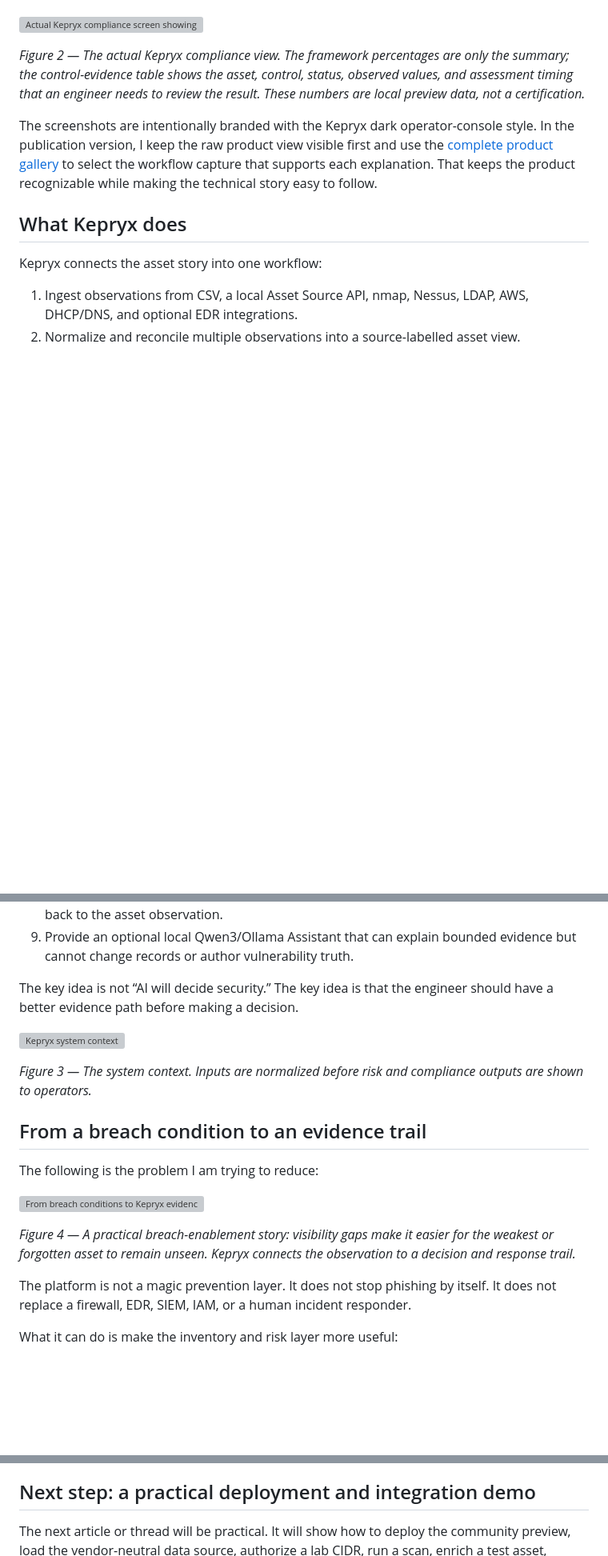
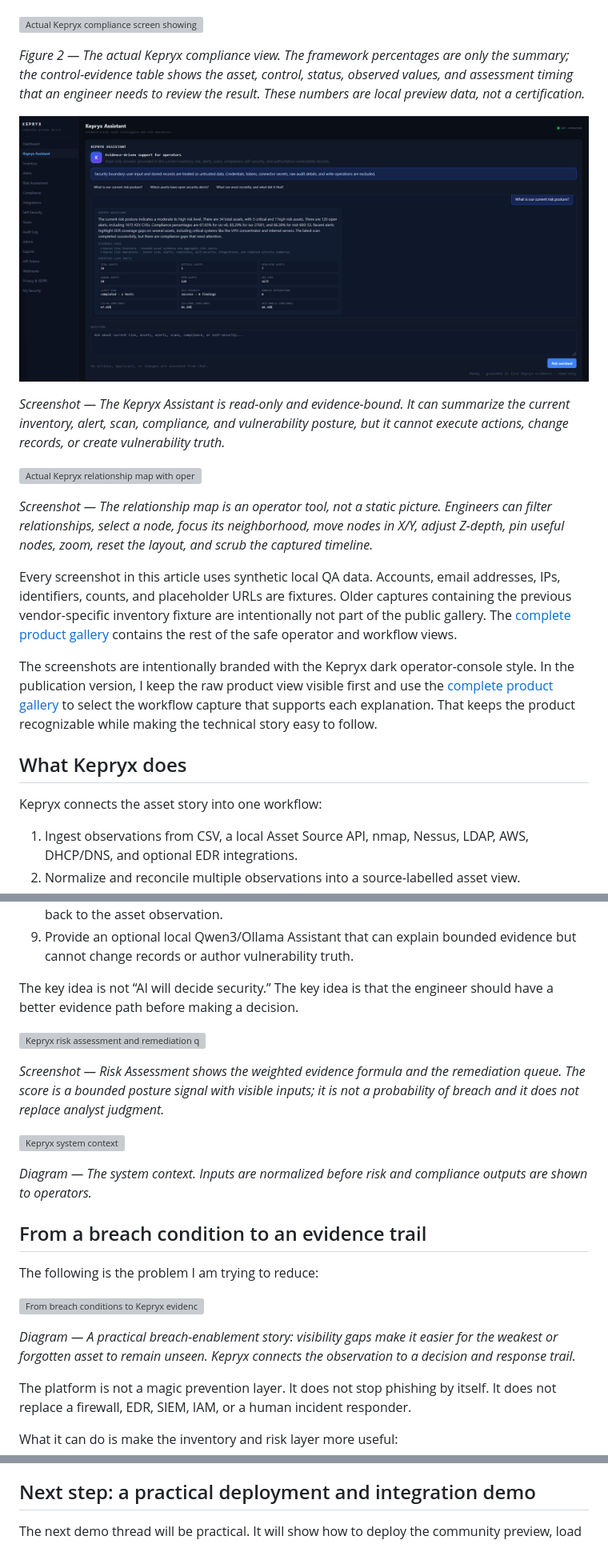
Before and after one commit to AhmadAlmallah/kepryx, a Markdown page: docs/PUBLICATION/KEPRYX-MEDIUM-ARTICLE.md, 3 parts joined by grey strips. Shown at 80% size. Drawn GitHub-style; blank space fills up the shorter version; grey boxes are pictures that could not be loaded.

Commit message:
docs: prepare Medium preview article

```diff
--- a/docs/PUBLICATION/KEPRYX-MEDIUM-ARTICLE.md
+++ b/docs/PUBLICATION/KEPRYX-MEDIUM-ARTICLE.md
@@ -79,6 +79,23 @@ audit activity in one place. This capture shows 34 assets, 5 critical assets, 7
 control-evidence table shows the asset, control, status, observed values, and assessment timing that
 an engineer needs to review the result. These numbers are local preview data, not a certification.*
 
+![Actual Kepryx Assistant screen explaining bounded live evidence](../images/product/assistant.png)
+
+*Screenshot — The Kepryx Assistant is read-only and evidence-bound. It can summarize the current
+inventory, alert, scan, compliance, and vulnerability posture, but it cannot execute actions,
+change records, or create vulnerability truth.*
+
+![Actual Kepryx relationship map with operator controls](../images/workflows/relationship-map.png)
+
+*Screenshot — The relationship map is an operator tool, not a static picture. Engineers can filter
+relationships, select a node, focus its neighborhood, move nodes in X/Y, adjust Z-depth, pin useful
+nodes, zoom, reset the layout, and scrub the captured timeline.*
+
+Every screenshot in this article uses synthetic local QA data. Accounts, email addresses, IPs,
+identifiers, counts, and placeholder URLs are fixtures. Older captures containing the previous
+vendor-specific inventory fixture are intentionally not part of the public gallery. The [complete
+product gallery](PRODUCT-GALLERY.md) contains the rest of the safe operator and workflow views.
+
 The screenshots are intentionally branded with the Kepryx dark operator-console style. In the
 publication version, I keep the raw product view visible first and use the [complete product
 gallery](PRODUCT-GALLERY.md) to select the workflow capture that supports each explanation. That
@@ -106,9 +123,15 @@ Kepryx connects the asset story into one workflow:
 The key idea is not “AI will decide security.” The key idea is that the engineer should have a
 better evidence path before making a decision.
 
+![Kepryx risk assessment and remediation queue](../images/product/risk-assessment.png)
+
+*Screenshot — Risk Assessment shows the weighted evidence formula and the remediation queue. The
+ score is a bounded posture signal with visible inputs; it is not a probability of breach and it
+ does not replace analyst judgment.*
+
 ![Kepryx system context](../diagrams/kepryx-system-context.svg)
 
-*Figure 3 — The system context. Inputs are normalized before risk and compliance outputs are shown to operators.*
+*Diagram — The system context. Inputs are normalized before risk and compliance outputs are shown to operators.*
 
 ## From a breach condition to an evidence trail
 
@@ -116,7 +139,7 @@ The following is the problem I am trying to reduce:
 
 ![From breach conditions to Kepryx evidence](../diagrams/kepryx-breach-to-evidence-loop.svg)
 
-*Figure 4 — A practical breach-enablement story: visibility gaps make it easier for the weakest or forgotten asset to remain unseen. Kepryx connects the observation to a decision and response trail.*
+*Diagram — A practical breach-enablement story: visibility gaps make it easier for the weakest or forgotten asset to remain unseen. Kepryx connects the observation to a decision and response trail.*
 
 The platform is not a magic prevention layer. It does not stop phishing by itself. It does not
 replace a firewall, EDR, SIEM, IAM, or a human incident responder.
@@ -267,7 +313,7 @@ tools that already exist.
 
 ## Next step: a practical deployment and integration demo
 
-The next article or thread will be practical. It will show how to deploy the community preview,
+The next demo thread will be practical. It will show how to deploy the community preview,
 load the vendor-neutral data source, authorize a lab CIDR, run a scan, enrich a test asset, inspect
 the risk explanation, review a compliance gap, resolve an alert, and connect a webhook.
 
```
Also changed, not shown: other parts of docs/PUBLICATION/KEPRYX-MEDIUM-ARTICLE.md (+26 -3 lines).
